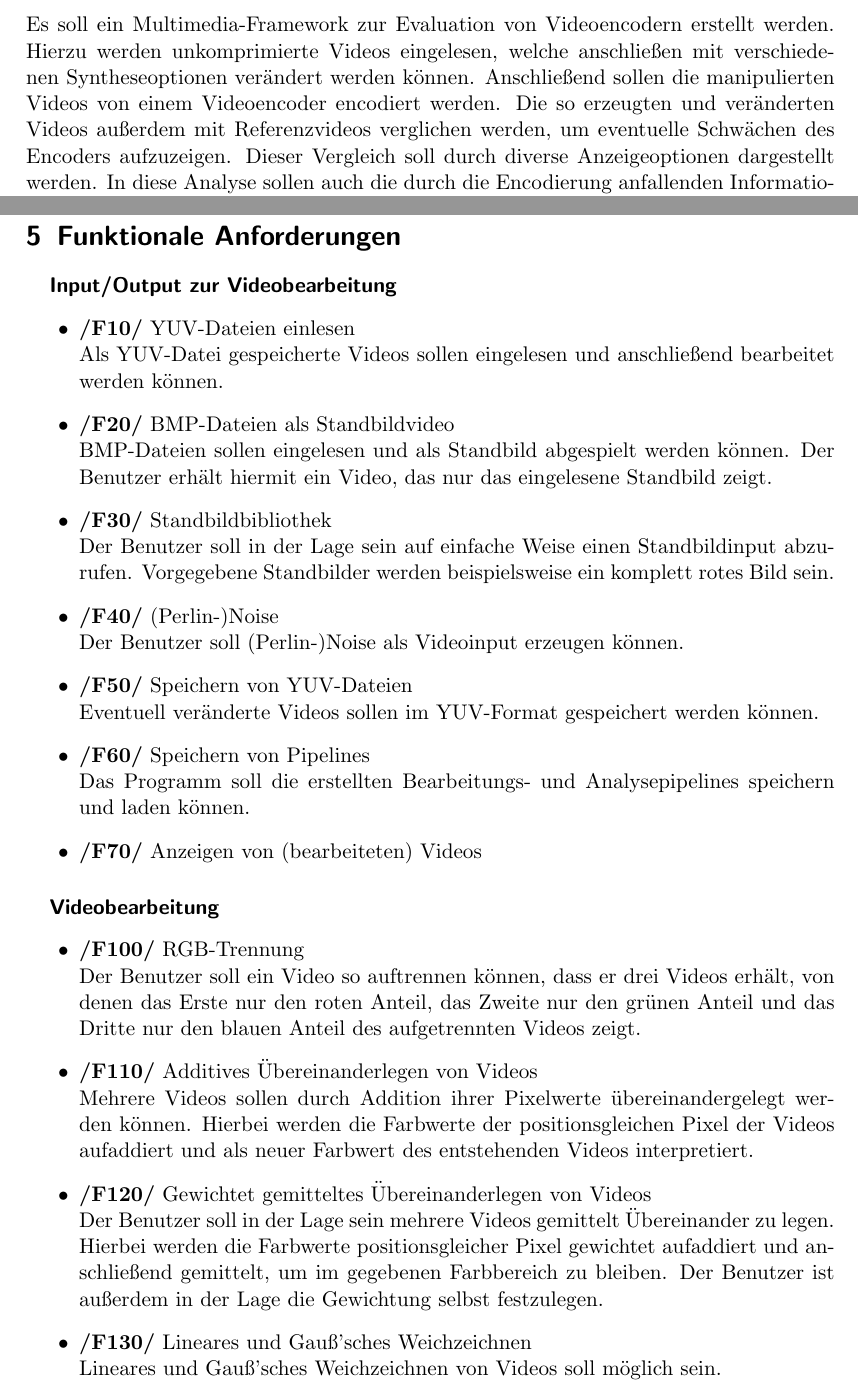
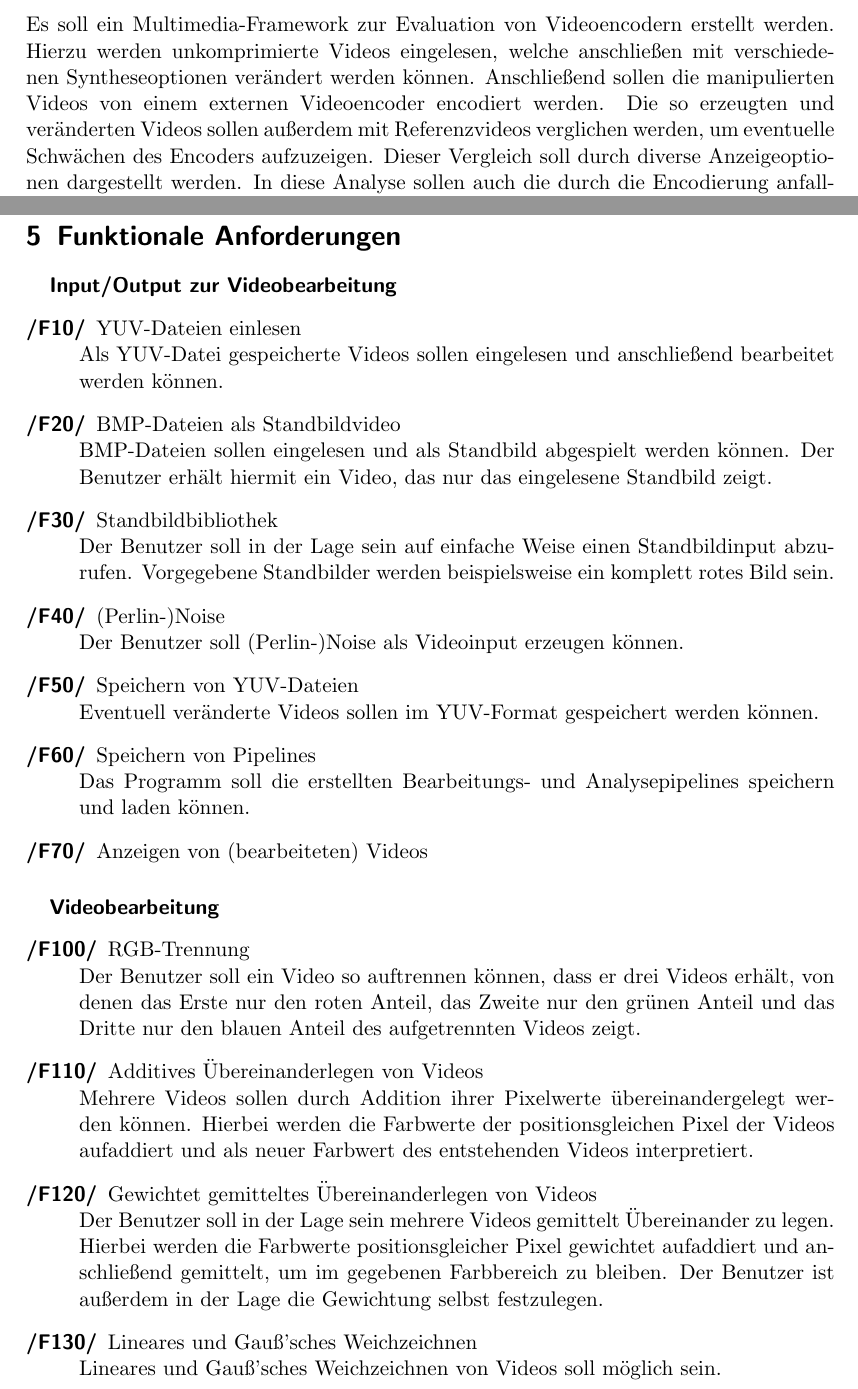
Before and after one commit to TehMillhouse/YUV.KA, a LaTeX document (pflichtenheft/pflichtenheft.tex, which reads pflichtenheft/einleitung.tex, pflichtenheft/funktionaleanforderungen.tex): two parts of pages 4 and 8 of 21, joined at a grey line, cut so that both start at the same text. Compiled offline with pdfLaTeX.

Commit message:
Change bullet points to description in funktionaleanforderungen.tex

```diff
--- a/pflichtenheft/einleitung.tex
+++ b/pflichtenheft/einleitung.tex
@@ -1,3 +1,3 @@
 \section{Einleitung}
 
-Es soll ein Multimedia-Framework zur Evaluation von Videoencodern erstellt werden. Hierzu werden unkomprimierte Videos eingelesen, welche anschließen mit verschiedenen Syntheseoptionen verändert werden können. Anschließend sollen die manipulierten Videos von einem Videoencoder encodiert werden. Die so erzeugten und veränderten Videos außerdem mit Referenzvideos verglichen werden, um eventuelle Schwächen des Encoders aufzuzeigen. Dieser Vergleich soll durch diverse Anzeigeoptionen dargestellt werden. In diese Analyse sollen auch die durch die Encodierung anfallenden Informationen des Encoders einfließen.
+Es soll ein Multimedia-Framework zur Evaluation von Videoencodern erstellt werden. Hierzu werden unkomprimierte Videos eingelesen, welche anschließen mit verschiedenen Syntheseoptionen verändert werden können. Anschließend sollen die manipulierten Videos von einem externen Videoencoder encodiert werden. Die so erzeugten und veränderten Videos sollen außerdem mit Referenzvideos verglichen werden, um eventuelle Schwächen des Encoders aufzuzeigen. Dieser Vergleich soll durch diverse Anzeigeoptionen dargestellt werden. In diese Analyse sollen auch die durch die Encodierung anfallenden Informationen des Encoders einfließen.
--- a/pflichtenheft/funktionaleanforderungen.tex
+++ b/pflichtenheft/funktionaleanforderungen.tex
@@ -2,31 +2,31 @@
 
 \subparagraph{Input/Output zur Videobearbeitung}
 
-\begin{itemize}
-        \item \textbf{/F10/} YUV-Dateien einlesen \newline
+\begin{description}
+        \item[/F10/]YUV-Dateien einlesen \newline
                 Als YUV-Datei gespeicherte Videos sollen eingelesen und anschließend bearbeitet werden können.
-        \item \textbf{/F20/} BMP-Dateien als Standbildvideo\newline
+        \item[/F20/]BMP-Dateien als Standbildvideo\newline
                 BMP-Dateien sollen eingelesen und als Standbild abgespielt werden können. Der Benutzer erhält hiermit ein Video, das nur das eingelesene Standbild zeigt.
-        \item \textbf{/F30/} Standbildbibliothek \newline
+        \item[/F30/]Standbildbibliothek \newline
                 Der Benutzer soll in der Lage sein auf einfache Weise einen Standbildinput abzurufen. Vorgegebene                Standbilder werden beispielsweise ein komplett rotes Bild sein.
-        \item \textbf{/F40/} (Perlin-)Noise \newline
+        \item[/F40/](Perlin-)Noise \newline
                 Der Benutzer soll (Perlin-)Noise als Videoinput erzeugen können.
-        \item \textbf{/F50/} Speichern von YUV-Dateien \newline
+        \item[/F50/]Speichern von YUV-Dateien \newline
                 Eventuell veränderte Videos sollen im YUV-Format gespeichert werden können.
-        \item \textbf{/F60/} Speichern von Pipelines \newline
+        \item[/F60/]Speichern von Pipelines \newline
                 Das Programm soll die erstellten Bearbeitungs- und Analysepipelines speichern und laden können.
-        \item \textbf{/F70/} Anzeigen von (bearbeiteten) Videos
-\end{itemize}
+        \item[/F70/]Anzeigen von (bearbeiteten) Videos
+\end{description}
 
 \subparagraph{Videobearbeitung}
-\begin{itemize}
-        \item \textbf{/F100/} RGB-Trennung \newline
+\begin{description}
+        \item[/F100/]RGB-Trennung \newline
                  Der Benutzer soll ein Video so auftrennen können, dass er drei Videos erhält, von denen das Erste nur den roten Anteil, das Zweite nur den grünen Anteil und das Dritte nur den blauen Anteil des aufgetrennten Videos zeigt.
-        \item \textbf{/F110/} Additives  Übereinanderlegen von Videos \newline
+        \item[/F110/]Additives  Übereinanderlegen von Videos \newline
                 Mehrere Videos sollen durch Addition ihrer Pixelwerte übereinandergelegt werden können. Hierbei werden die Farbwerte der positionsgleichen Pixel der Videos aufaddiert und als neuer Farbwert des entstehenden Videos interpretiert.
-        \item \textbf{/F120/} Gewichtet gemitteltes Übereinanderlegen von  Videos \newline
+        \item[/F120/]Gewichtet gemitteltes Übereinanderlegen von  Videos \newline
                 Der Benutzer soll in der Lage sein mehrere Videos gemittelt Übereinander zu legen. Hierbei werden die Farbwerte positionsgleicher Pixel gewichtet aufaddiert und anschließend gemittelt, um im gegebenen Farbbereich zu bleiben. Der Benutzer ist außerdem in der Lage die Gewichtung selbst festzulegen.
-        \item \textbf{/F130/} Lineares und Gauß'sches Weichzeichnen \newline
+        \item[/F130/]Lineares und Gauß'sches Weichzeichnen \newline
                 Lineares und Gauß'sches Weichzeichnen von Videos soll möglich sein.
-        \item \textbf{/F140/} Farbinvertierung \newline
+        \item[/F140/]Farbinvertierung \newline
                 Eine Farbinvertierung der Videos soll möglich sein.
```
Also changed, not shown: pflichtenheft/funktionaleanforderungen.tex (44 more changed lines).
